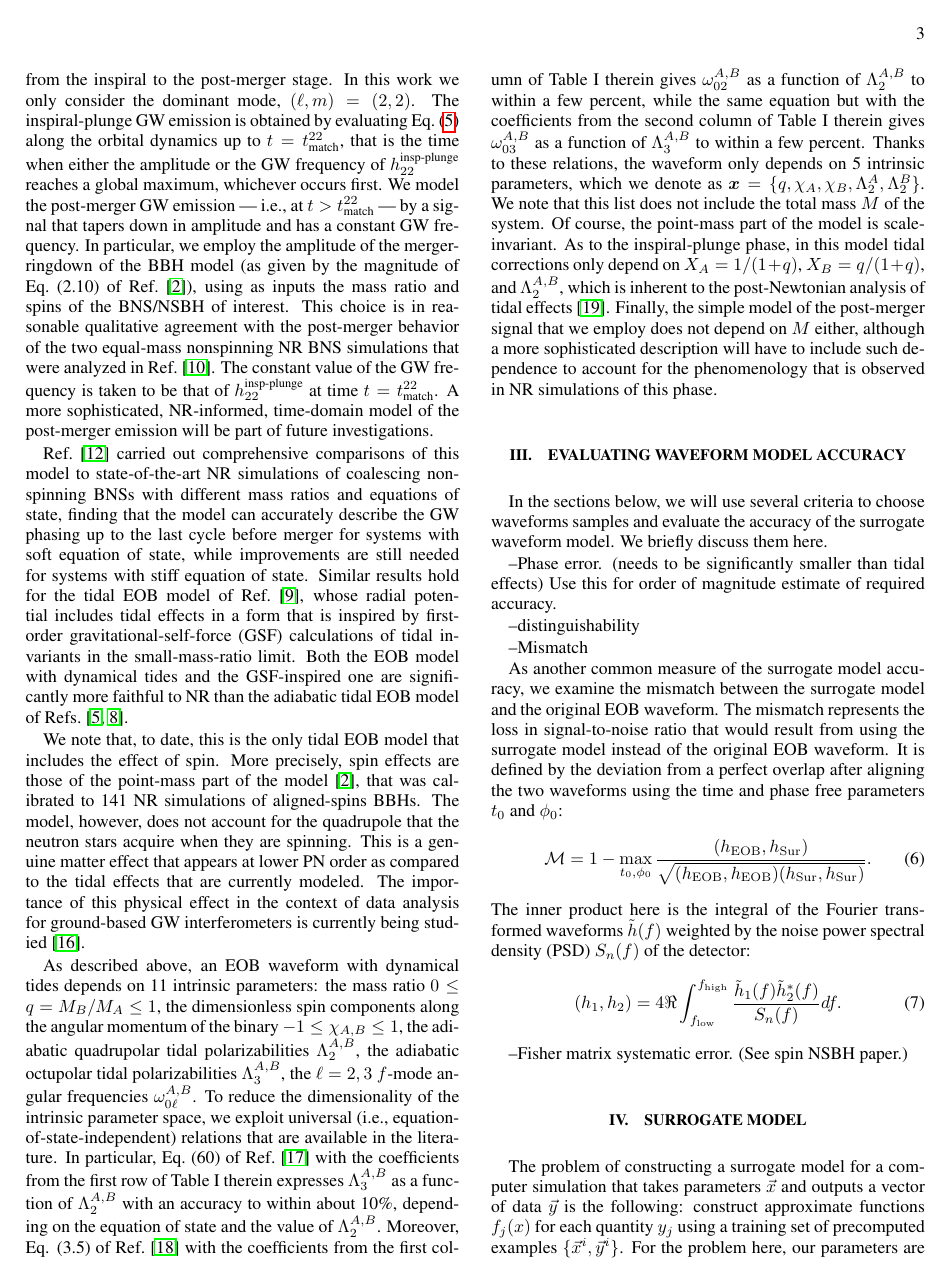
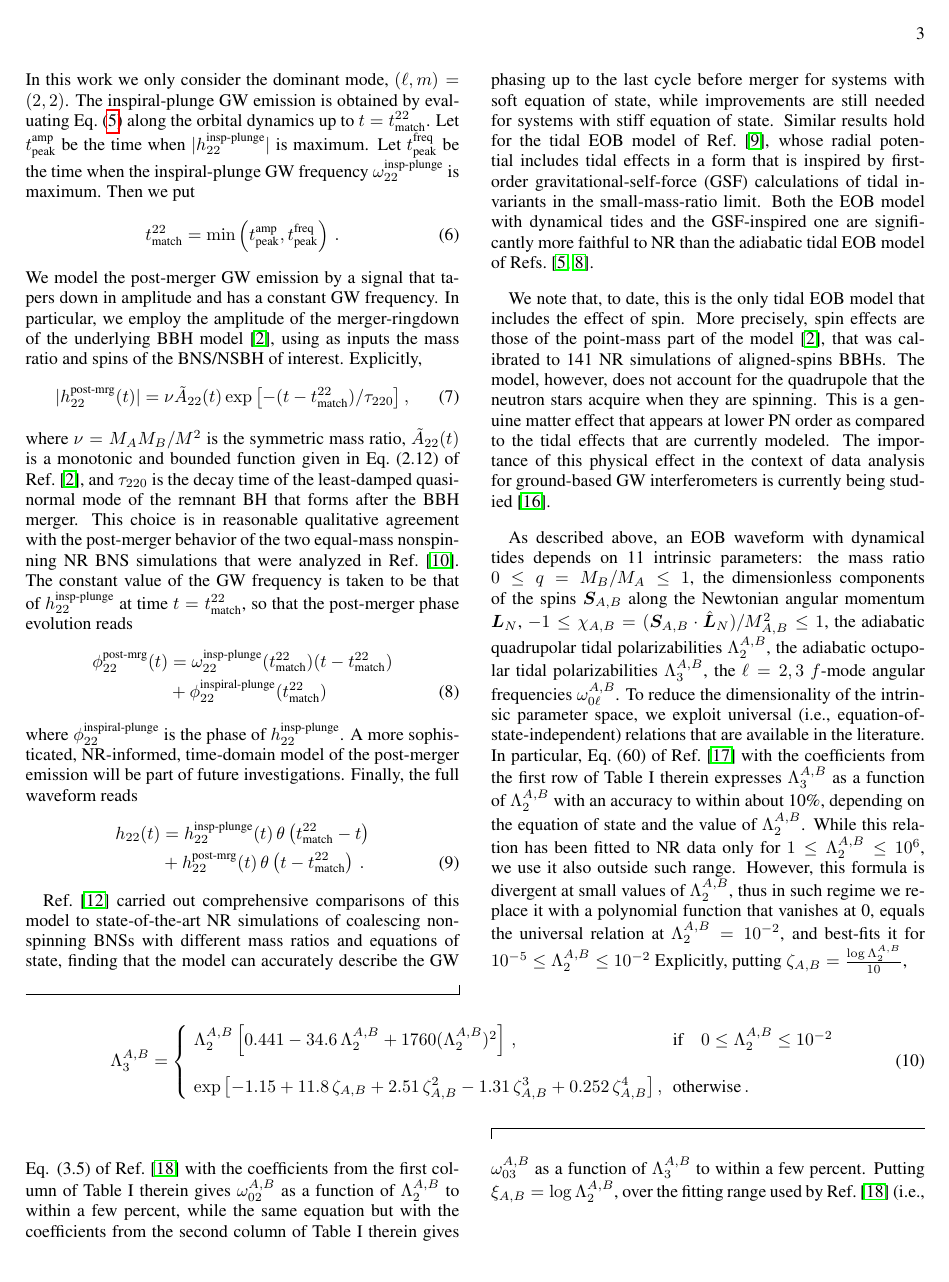
Before and after one commit to benjaminlackey/gpsurrogate, a LaTeX paper (paper/paper.tex): page 3 of 10 before the commit and page 3 of 11 after it. Compiled offline with pdfLaTeX.

Commit message:
Include more explicit formulas in the EOB section

```diff
--- a/paper/paper.tex
+++ b/paper/paper.tex
@@ -174,10 +174,43 @@ where $h_{\ell m}^{\textrm{insp-plunge, pm}}$ is discussed in Section~II.B of Re
 
 The inspiral-plunge orbital dynamics is obtained by numerically integrating Hamilton's equations for the EOB Hamiltonian supplemented by a radiation-reaction force that is proportional to the GW flux derived from the $h_{\ell m}^{\textrm{insp-plunge}}$'s: see Eqs.~(5) and (6) in Ref.~\cite{Dietrich:2017feu}. The numerical integration starts from quasicircular initial conditions that are built following the prescription of Ref.~\cite{Buonanno:2005xu}. We exploit a fit for the (2,2)-mode peak frequency of NR BNS simulations~\cite{Bernuzzi:2015rla} to estimate the final orbital frequency of the EOB inspiral-plunge dynamics. When such frequency is being approached (to within some tolerance), we stop the numerical evolution if a peak in the orbital frequency is detected or if the binary stops to monotonically plunge, similarly to what is done in the BBH case.
 
-Let us now discuss the construction of the full waveform, from the inspiral to the post-merger stage. In this work we only consider the dominant mode, $(\ell,m)=(2,2)$. The inspiral-plunge GW emission is obtained by evaluating Eq.~(\ref{hlminspplunge}) along the orbital dynamics up to $t=t_{\textrm{match}}^{22}$, that is the time when either the amplitude or the GW frequency of $h_{22}^{\textrm{insp-plunge}}$ reaches a global maximum, whichever occurs first. We model the post-merger GW emission --- i.e., at $t>t_{\textrm{match}}^{22}$ --- by a signal that tapers down in amplitude and has a constant GW frequency. In particular, we employ the amplitude of the merger-ringdown of the BBH model (as given by the magnitude of Eq.~(2.10) of Ref.~\cite{Bohe:2016gbl}), using as inputs the mass ratio and spins of the BNS/NSBH of interest. This choice is in reasonable qualitative agreement with the post-merger behavior of the two equal-mass nonspinning NR BNS simulations that were analyzed in Ref.~\cite{Hinderer:2016eia}. The constant value of the GW frequency is taken to be that of $h_{22}^{\textrm{insp-plunge}}$ at time $t=t_{\textrm{match}}^{22}$. A more sophisticated, NR-informed, time-domain model of the post-merger emission will be part of future investigations.
+Let us now discuss the construction of the full waveform. In this work we only consider the dominant mode, $(\ell,m)=(2,2)$. The inspiral-plunge GW emission is obtained by evaluating Eq.~(\ref{hlminspplunge}) along the orbital dynamics up to $t=t_{\textrm{match}}^{22}$. Let $t_{\textrm{peak}}^{\textrm{amp}}$ be the time when $|h_{22}^{\textrm{insp-plunge}}|$ is maximum. Let $t_{\textrm{peak}}^{\textrm{freq}}$ be the time when the inspiral-plunge GW frequency $\omega_{22}^{\textrm{insp-plunge}}$ is maximum. Then we put
+\begin{equation}
+t_{\textrm{match}}^{22} = \min \left(t_{\textrm{peak}}^{\textrm{amp}},t_{\textrm{peak}}^{\textrm{freq}}\right)\,.
+\end{equation}
+We model the post-merger GW emission by a signal that tapers down in amplitude and has a constant GW frequency. In particular, we employ the amplitude of the merger-ringdown of the underlying BBH model~\cite{Bohe:2016gbl}, using as inputs the mass ratio and spins of the BNS/NSBH of interest. Explicitly,
+\begin{equation}
+|h_{22}^{\textrm{post-mrg}}(t)|=\nu \tilde{A}_{22}(t)\exp{\left[-(t-t^{22}_{\textrm{match}})/\tau_{220}\right]}\,,
+\end{equation}
+where $\nu=M_A M_B/M^2$ is the symmetric mass ratio, $\tilde{A}_{22}(t)$ is a monotonic and bounded function given in Eq.~(2.12) of Ref.~\cite{Bohe:2016gbl}, and $\tau_{220}$ is the decay time of the least-damped quasinormal mode of the remnant BH that forms after the BBH merger. This choice is in reasonable qualitative agreement with the post-merger behavior of the two equal-mass nonspinning NR BNS simulations that were analyzed in Ref.~\cite{Hinderer:2016eia}. The constant value of the GW frequency is taken to be that of $h_{22}^{\textrm{insp-plunge}}$ at time $t=t_{\textrm{match}}^{22}$, so that the post-merger phase evolution reads
+\begin{align}
+\phi_{22}^{\textrm{post-mrg}}(t)&=\omega_{22}^{\textrm{insp-plunge}}(t_{\textrm{match}}^{22})(t-t_{\textrm{match}}^{22})\nonumber\\
+&+\phi_{22}^{\textrm{inspiral-plunge}}(t_{\textrm{match}}^{22})\,
+\end{align}
+where $\phi_{22}^{\textrm{inspiral-plunge}}$ is the phase of $h_{22}^{\textrm{insp-plunge}}$. A more sophisticated, NR-informed, time-domain model of the post-merger emission will be part of future investigations. Finally, the full waveform reads
+\begin{align}
+h_{22}(t) &= h_{22}^{\textrm{insp-plunge}}(t)\, \theta\left(t_{\textrm{match}}^{22}-t\right)\nonumber\\
+&+h_{22}^{\textrm{post-mrg}}(t)\, \theta\left(t-t_{\textrm{match}}^{22}\right)\,.
+\end{align}
 
 Ref.~\cite{Dietrich:2017feu} carried out comprehensive comparisons of this model to state-of-the-art NR simulations of coalescing nonspinning BNSs with different mass ratios and equations of state, finding that the model can accurately describe the GW phasing up to the last cycle before merger for systems with soft equation of state, while improvements are still needed for systems with stiff equation of state. Similar results hold for the tidal EOB model of Ref.~\cite{Bernuzzi:2014owa}, whose radial potential includes tidal effects in a form that is inspired by first-order gravitational-self-force (GSF) calculations of tidal invariants in the small-mass-ratio limit. Both the EOB model with dynamical tides and the GSF-inspired one are significantly more faithful to NR than the adiabatic tidal EOB model of Refs.~\cite{Damour:2009wj,Bini:2012gu}.
 
 We note that, to date, this is the only tidal EOB model that includes the effect of spin. More precisely, spin effects are those of the point-mass part of the model~\cite{Bohe:2016gbl}, that was calibrated to 141 NR simulations of aligned-spins BBHs. The model, however, does not account for the quadrupole that the neutron stars acquire when they are spinning. This is a genuine matter effect that appears at lower PN order as compared to the tidal effects that are currently modeled. The importance of this physical effect in the context of data analysis for ground-based GW interferometers is currently being studied~\cite{IanTanja}.
 
-As described above, an EOB waveform with dynamical tides depends on 11 intrinsic parameters: the mass ratio $0\leq q=M_B/M_A\leq1$, the dimensionless spin components along the angular momentum of the binary $-1 \leq \chi_{A,B} \leq1$, the adiabatic quadrupolar tidal polarizabilities $\Lambda_2^{A,B}$, the adiabatic octupolar tidal polarizabilities $\Lambda_3^{A,B}$, the $\ell=2,3$ $f$-mode angular frequencies $\omega_{0\ell}^{A,B}$. To reduce the dimensionality of the intrinsic parameter space, we exploit universal (i.e., equation-of-state-independent) relations that are available in the literature. In particular, Eq.~(60) of Ref.~\cite{Yagi:2013sva} with the coefficients from the first row of Table I therein expresses $\Lambda_3^{A,B}$ as a function of $\Lambda_2^{A,B}$ with an accuracy to within about 10\%, depending on the equation of state and the value of $\Lambda_2^{A,B}$. Moreover, Eq. (3.5) of Ref.~\cite{Chan:2014kua} with the coefficients from the first column of Table I therein gives $\omega_{02}^{A,B}$ as a function of $\Lambda_2^{A,B}$ to within a few percent, while the same equation but with the coefficients from the second column of Table I therein gives $\omega_{03}^{A,B}$ as a function of $\Lambda_3^{A,B}$ to within a few percent. Thanks to these relations, the waveform only depends on 5 intrinsic parameters, which we denote as $\boldsymbol{x}=\{q, \chi_A,\chi_B, \Lambda_2^A,\Lambda_2^B\}$. We note that this list does not include the total mass $M$ of the system. Of course, the point-mass part of the model is scale-invariant. As to the inspiral-plunge phase, in this model tidal corrections only depend on $X_A=1/(1+q)$, $X_B=q/(1+q)$, and $\Lambda_2^{A,B}$, which is inherent to the post-Newtonian analysis of tidal effects~\cite{Flanagan:2007ix}. Finally, the simple model of the post-merger signal that we employ does not depend on $M$ either, although a more sophisticated description will have to include such dependence to account for the phenomenology that is observed in NR simulations of this phase.
+As described above, an EOB waveform with dynamical tides depends on 11 intrinsic parameters: the mass ratio $0\leq q=M_B/M_A\leq1$, the dimensionless components of the spins $\boldsymbol{S}_{A,B}$ along the Newtonian angular momentum ${\boldsymbol{L}}_N$, $-1 \leq \chi_{A,B}=(\boldsymbol{S}_{A,B}\cdot \hat{\boldsymbol{L}}_N)/M_{A,B}^2 \leq1$, the adiabatic quadrupolar tidal polarizabilities $\Lambda_2^{A,B}$, the adiabatic octupolar tidal polarizabilities $\Lambda_3^{A,B}$, the $\ell=2,3$ $f$-mode angular frequencies $\omega_{0\ell}^{A,B}$. To reduce the dimensionality of the intrinsic parameter space, we exploit universal (i.e., equation-of-state-independent) relations that are available in the literature. In particular, Eq.~(60) of Ref.~\cite{Yagi:2013sva} with the coefficients from the first row of Table I therein expresses $\Lambda_3^{A,B}$ as a function of $\Lambda_2^{A,B}$ with an accuracy to within about 10\%, depending on the equation of state and the value of $\Lambda_2^{A,B}$. While this relation has been fitted to NR data only for $1 \leq \Lambda_2^{A,B}\leq10^6$, we use it also outside such range. However, this formula is divergent at small values of $\Lambda_2^{A,B}$, thus in such regime we replace it with a polynomial function that vanishes at 0, equals the universal relation at $\Lambda_2^{A,B}=10^{-2}$, and best-fits it for $10^{-5}\leq\Lambda_2^{A,B}\leq10^{-2}$ Explicitly, putting $\zeta_{A,B}=\frac{\log\Lambda^{A,B}_2}{10}$,
+\begin{widetext}
+\begin{equation}
+\Lambda_3^{A,B}=\left\{\begin{array}{ll}
+\Lambda_2^{A,B}\left[0.441 - 34.6\,\Lambda_2^{A,B} + 1760(\Lambda_2^{A,B})^2\right]\,,&\textrm{if}\quad0\leq\Lambda_2^{A,B}\leq10^{-2}\\
+&\\
+\exp{\left[-1.15 +11.8\,\zeta_{A,B}+2.51\,\zeta_{A,B}^2-1.31\,\zeta_{A,B}^3+0.252\,\zeta_{A,B}^4\right]}\,,&\textrm{otherwise}\,.
+\end{array}\right.
+\end{equation}
+\end{widetext}
+Eq. (3.5) of Ref.~\cite{Chan:2014kua} with the coefficients from the first column of Table I therein gives $\omega_{02}^{A,B}$ as a function of $\Lambda_2^{A,B}$ to within a few percent, while the same equation but with the coefficients from the second column of Table I therein gives $\omega_{03}^{A,B}$ as a function of $\Lambda_3^{A,B}$ to within a few percent. Putting $\xi_{A,B}=\log\Lambda_2^{A,B}$, over the fitting range used by Ref.~\cite{Chan:2014kua} (i.e., $0\leq \xi_{A,B} \leq 9$), we set
+\begin{align}
+M_{A,B}\omega_{02}^{A,B}&=
+0.182 -6.836\times10^{-3}\xi_{A,B}\nonumber\\
+&-4.196\times10^{-3}\xi_{A,B}^2+5.215\times10^{-4}\xi_{A,B}^3\nonumber\\
+&-1.857\times10^{-5}\xi_{A,B}^4\,;\label{URomega2}
+\end{align}
```
Also changed, not shown: paper/paper.tex (9 more changed lines).
